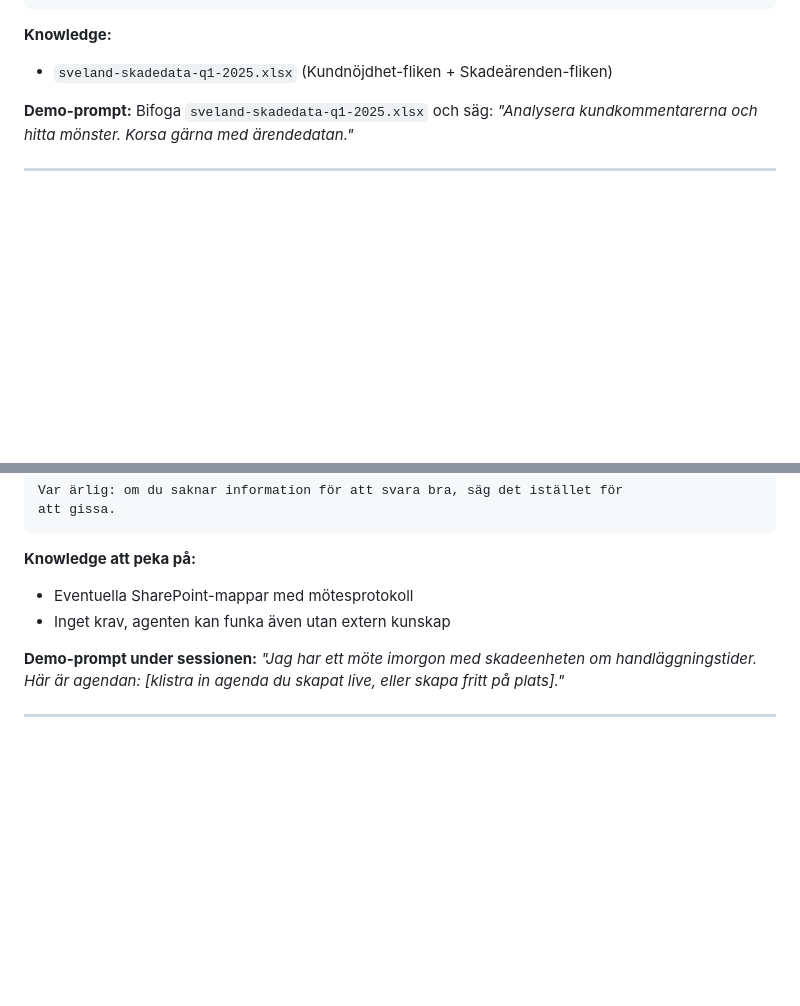
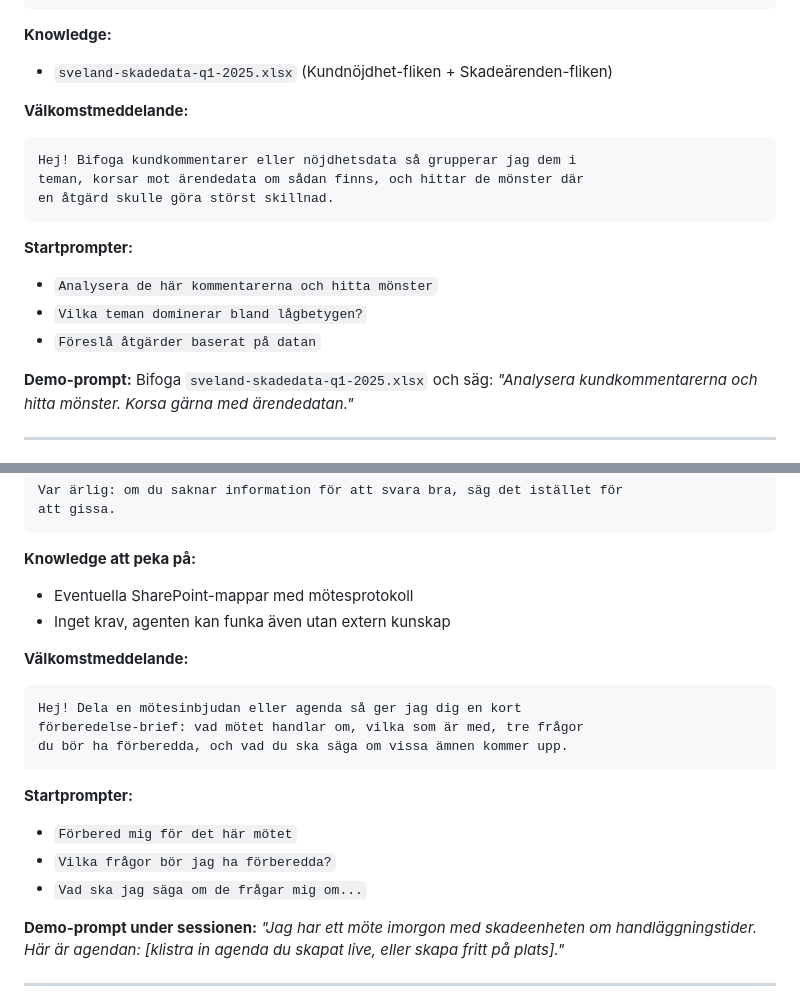
Before and after one commit to paulinamodlitba/sveland-ai-kurs, a Markdown page: demomaterial/agent-instruktioner-paulina.md, 2 parts joined by grey strips. Drawn GitHub-style; blank space fills up the shorter version.

````diff
--- a/demomaterial/agent-instruktioner-paulina.md
+++ b/demomaterial/agent-instruktioner-paulina.md
@@ -220,6 +256,18 @@ för att överdriva.
 
 **Knowledge:**
 - `sveland-skadedata-q1-2025.xlsx` (Kundnöjdhet-fliken + Skadeärenden-fliken)
+
+**Välkomstmeddelande:**
+```
+Hej! Bifoga kundkommentarer eller nöjdhetsdata så grupperar jag dem i
+teman, korsar mot ärendedata om sådan finns, och hittar de mönster där
+en åtgärd skulle göra störst skillnad.
+```
+
+**Startprompter:**
+- `Analysera de här kommentarerna och hitta mönster`
+- `Vilka teman dominerar bland lågbetygen?`
+- `Föreslå åtgärder baserat på datan`
 
 **Demo-prompt:**
 Bifoga `sveland-skadedata-q1-2025.xlsx` och säg:
@@ -274,6 +322,18 @@ att gissa.
 - Eventuella SharePoint-mappar med mötesprotokoll
 - Inget krav, agenten kan funka även utan extern kunskap
 
+**Välkomstmeddelande:**
+```
+Hej! Dela en mötesinbjudan eller agenda så ger jag dig en kort
+förberedelse-brief: vad mötet handlar om, vilka som är med, tre frågor
+du bör ha förberedda, och vad du ska säga om vissa ämnen kommer upp.
+```
+
+**Startprompter:**
+- `Förbered mig för det här mötet`
+- `Vilka frågor bör jag ha förberedda?`
+- `Vad ska jag säga om de frågar mig om...`
+
 **Demo-prompt under sessionen:**
 *"Jag har ett möte imorgon med skadeenheten om handläggningstider. Här är agendan: [klistra in agenda du skapat live, eller skapa fritt på plats]."*
 
````
Also changed, not shown: other parts of demomaterial/agent-instruktioner-paulina.md (+36 -0 lines).
